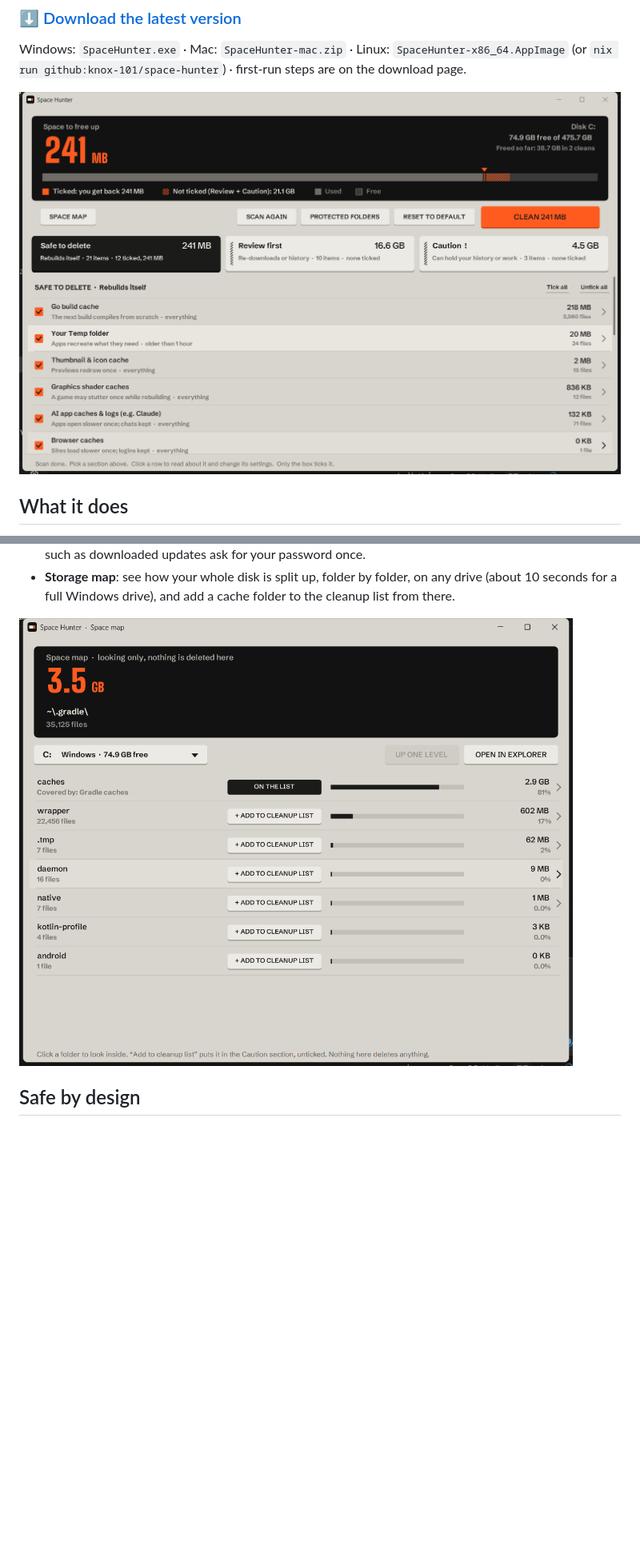
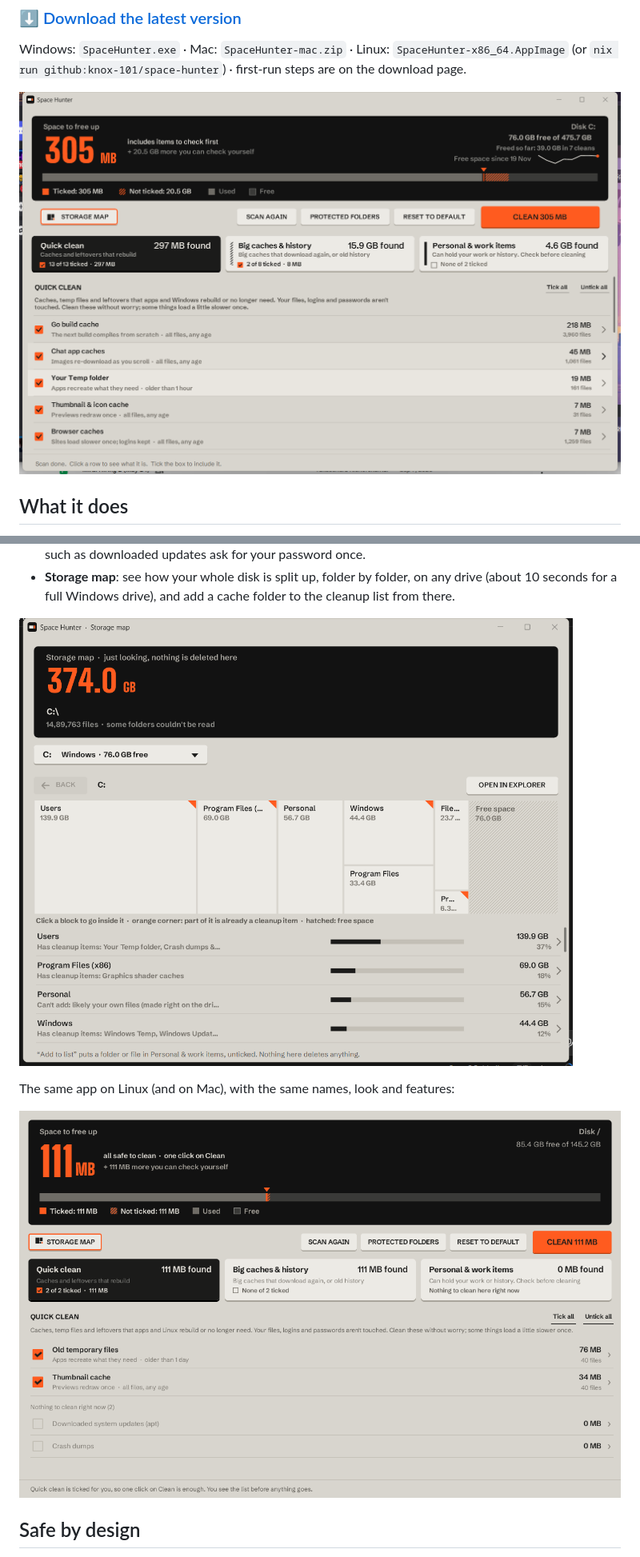
Before and after one commit to knox-101/space-hunter, a Markdown page: README.md, 2 parts joined by grey strips. Shown at 80% size. Rendered like a GitHub page; pictures changed too: docs/screenshots/linux-main.png (added), docs/screenshots/windows-main.png, docs/screenshots/windows-space-map.png; blank space fills up the shorter version.

Commit message:
Open in Explorer / Finder / Files sits in the folder trail; README: current screenshots and Linux; dependency lock for Nix
Co-Authored-By: Claude Opus 5.5 <noreply@anthropic.com>

```diff
--- a/README.md
+++ b/README.md
@@ -28,6 +28,10 @@ Windows: `SpaceHunter.exe` · Mac: `SpaceHunter-mac.zip` · Linux: `SpaceHunter-
 
 ![The Storage map](docs/screenshots/windows-space-map.png)
 
+The same app on Linux (and on Mac), with the same names, look and features:
+
+![Space Hunter on Linux](docs/screenshots/linux-main.png)
+
 ## Safe by design
 
 - Files in use, or changed more recently than an item's age setting, are skipped, never forced.
```
Also changed, not shown: 4 other files.
